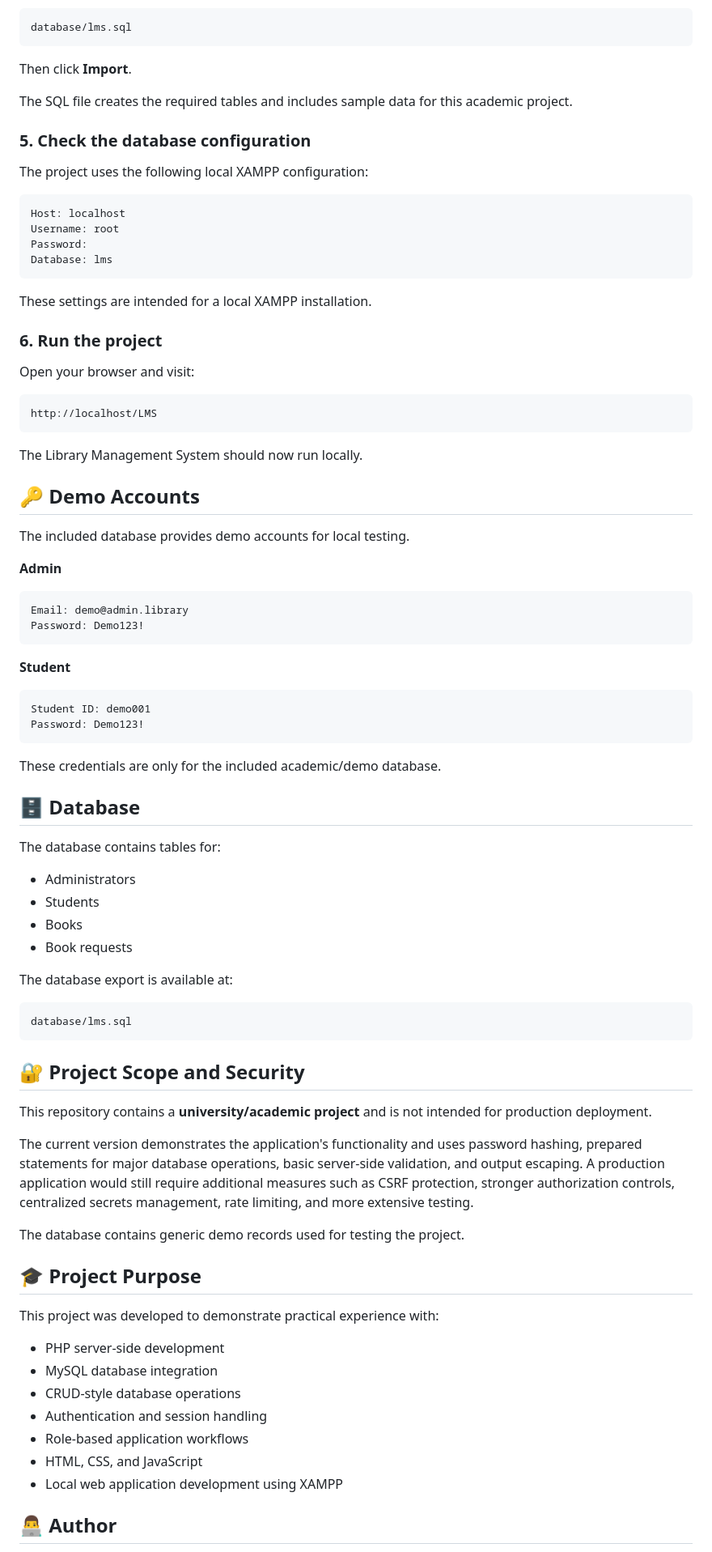
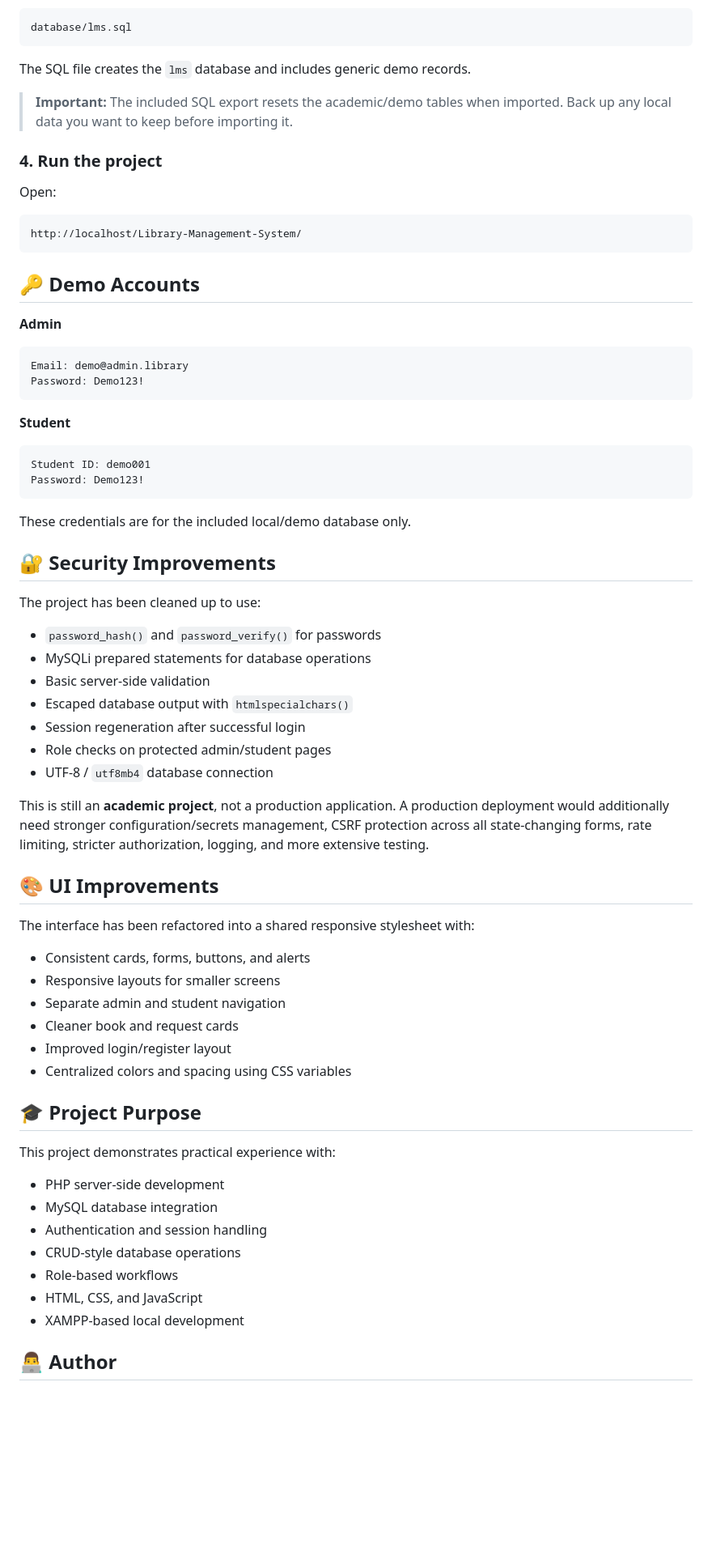
Before and after one commit to Mtaha-az/Library-Management-System, a Markdown page: README.md, the part around one of its changes. Shown at 81% size. Drawn GitHub-style; blank space fills up the shorter version.

````diff
--- a/README.md
+++ b/README.md
@@ -141,36 +129,19 @@ Select:
 database/lms.sql
 ```
 
-Then click **Import**.
+The SQL file creates the `lms` database and includes generic demo records.
 
-The SQL file creates the required tables and includes sample data for this academic project.
+> **Important:** The included SQL export resets the academic/demo tables when imported. Back up any local data you want to keep before importing it.
 
-### 5. Check the database configuration
+### 4. Run the project
 
-The project uses the following local XAMPP configuration:
+Open:
 
 ```text
-Host: localhost
-Username: root
-Password:
-Database: lms
+http://localhost/Library-Management-System/
 ```
 
-These settings are intended for a local XAMPP installation.
-
-### 6. Run the project
-
-Open your browser and visit:
-
-```text
-http://localhost/LMS
-```
-
-The Library Management System should now run locally.
-
 ## 🔑 Demo Accounts
-
-The included database provides demo accounts for local testing.
 
 **Admin**
 
@@ -186,41 +157,44 @@ Student ID: demo001
 Password: Demo123!
 ```
 
-These credentials are only for the included academic/demo database.
-## 🗄️ Database
+These credentials are for the included local/demo database only.
 
-The database contains tables for:
+## 🔐 Security Improvements
 
-- Administrators
-- Students
-- Books
-- Book requests
+The project has been cleaned up to use:
 
-The database export is available at:
+- `password_hash()` and `password_verify()` for passwords
+- MySQLi prepared statements for database operations
+- Basic server-side validation
+- Escaped database output with `htmlspecialchars()`
+- Session regeneration after successful login
+- Role checks on protected admin/student pages
+- UTF-8 / `utf8mb4` database connection
 
-```text
-database/lms.sql
-```
+This is still an **academic project**, not a production application. A production deployment would additionally need stronger configuration/secrets management, CSRF protection across all state-changing forms, rate limiting, stricter authorization, logging, and more extensive testing.
 
-## 🔐 Project Scope and Security
+## 🎨 UI Improvements
 
-This repository contains a **university/academic project** and is not intended for production deployment.
+The interface has been refactored into a shared responsive stylesheet with:
 
-The current version demonstrates the application's functionality and uses password hashing, prepared statements for major database operations, basic server-side validation, and output escaping. A production application would still require additional measures such as CSRF protection, stronger authorization controls, centralized secrets management, rate limiting, and more extensive testing.
-
-The database contains generic demo records used for testing the project.
+- Consistent cards, forms, buttons, and alerts
+- Responsive layouts for smaller screens
+- Separate admin and student navigation
+- Cleaner book and request cards
+- Improved login/register layout
+- Centralized colors and spacing using CSS variables
 
 ## 🎓 Project Purpose
 
-This project was developed to demonstrate practical experience with:
+This project demonstrates practical experience with:
 
 - PHP server-side development
 - MySQL database integration
+- Authentication and session handling
 - CRUD-style database operations
-- Authentication and session handling
-- Role-based application workflows
+- Role-based workflows
 - HTML, CSS, and JavaScript
-- Local web application development using XAMPP
+- XAMPP-based local development
 
 ## 👨‍💻 Author
 
````
Also changed, not shown: other parts of README.md (+67 -80 lines).
